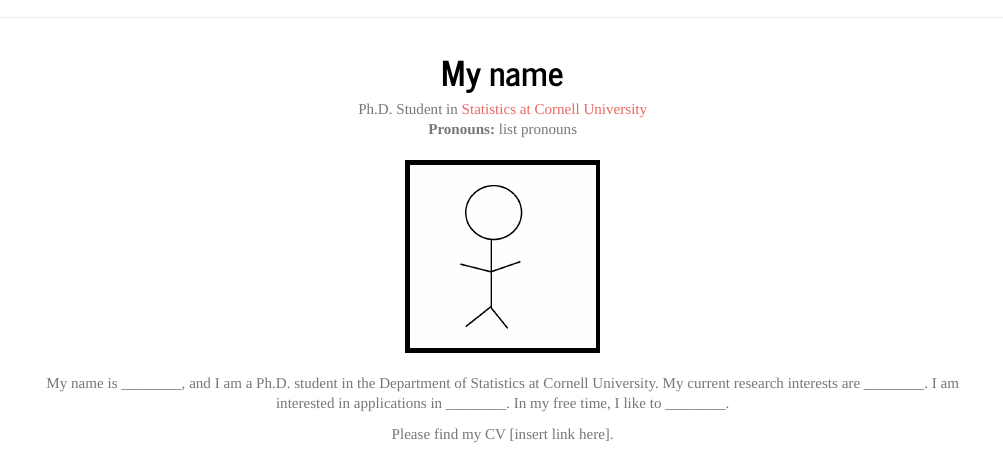
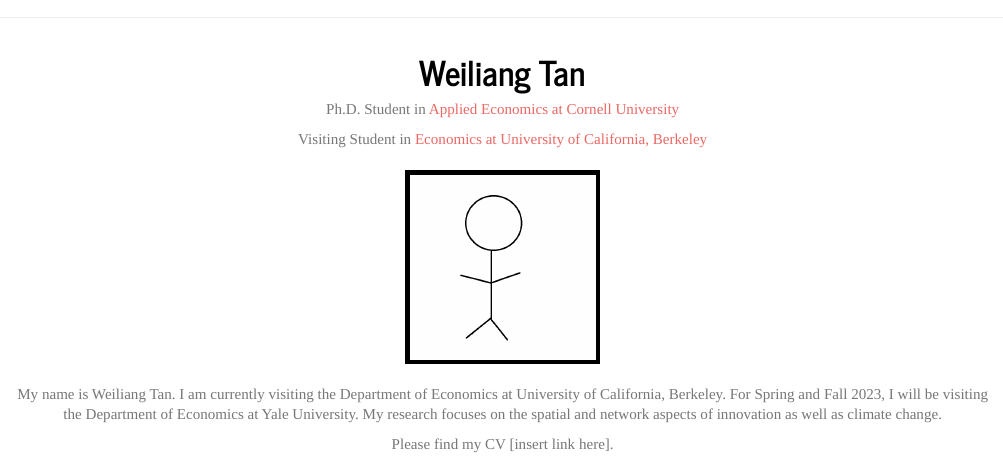
Before and after one commit to weiliangt/website, an R Markdown document (index.Rmd): the page in a window 1100 px wide, from its top. Rendered offline with R 4.5, knitr and Pandoc, with nearby package versions.

Commit message:
basic edits

```diff
--- a/index.Rmd
+++ b/index.Rmd
@@ -12,11 +12,12 @@
     css: "style.css"
 ---
 
-<center> <h1>My name</h1> </center>
+<center> <h1>Weiliang Tan</h1> </center>
 
 <center>
-Ph.D. Student in [Statistics at Cornell University](https://stat.cornell.edu/)
-**Pronouns:** list pronouns
+Ph.D. Student in [Applied Economics at Cornell University](https://dyson.cornell.edu/)
+
+Visiting Student in [Economics at University of California, Berkeley](https://www.econ.berkeley.edu/)
 </center>
 
 </div>
@@ -33,7 +34,7 @@
 </div>
 
 <center>
-My name is ________, and I am a Ph.D. student in the Department of Statistics at Cornell University. My current research interests are ________. I am interested in applications in ________. In my free time, I like to ________.
+My name is Weiliang Tan. I am currently visiting the Department of Economics at University of California, Berkeley. For Spring and Fall 2023, I will be visiting the Department of Economics at Yale University. My research focuses on the spatial and network aspects of innovation as well as climate change.
 
 Please find my CV [insert link here].
 </center>
```
Also changed, not shown: contact_info.Rmd (+1 -1 lines), 1 other file.
